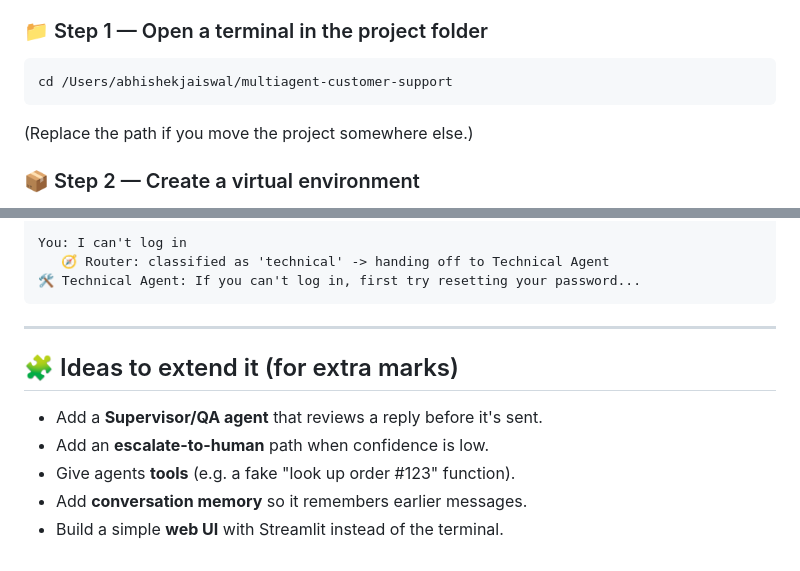
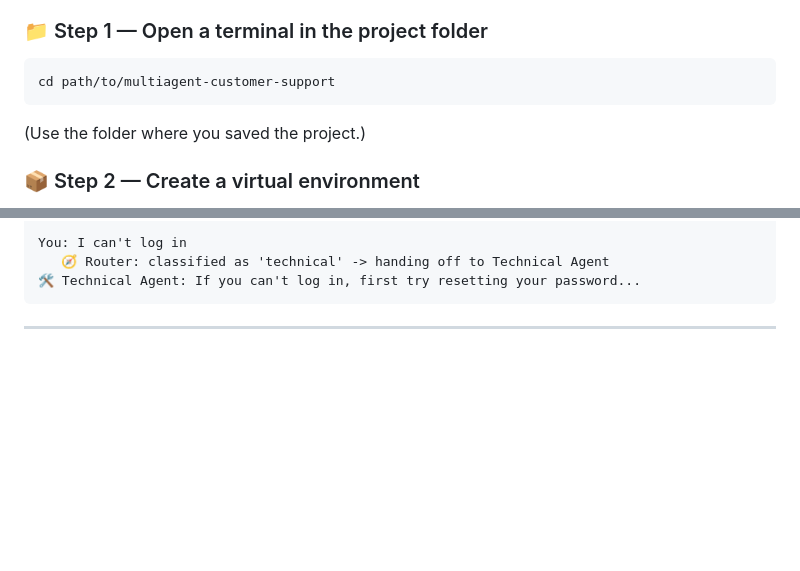
Before and after one commit to Abhishekjl/customer-support-system, a Markdown page: readme.md, 2 parts joined by grey strips. Rendered like a GitHub page; blank space fills up the shorter version.

Commit message:
fix the path

````diff
--- a/readme.md
+++ b/readme.md
@@ -66,9 +66,9 @@ install Python from <https://www.python.org/downloads/>.
 
 ### 📁 Step 1 — Open a terminal in the project folder
 ```bash
-cd /Users/abhishekjaiswal/multiagent-customer-support
+cd path/to/multiagent-customer-support
 ```
-(Replace the path if you move the project somewhere else.)
+(Use the folder where you saved the project.)
 
 ### 📦 Step 2 — Create a virtual environment
 A "virtual environment" is a private folder that holds this project's packages,
@@ -165,11 +165,3 @@ You: I can't log in
 ```
 
 ---
-
-## 🧩 Ideas to extend it (for extra marks)
-
-- Add a **Supervisor/QA agent** that reviews a reply before it's sent.
-- Add an **escalate-to-human** path when confidence is low.
-- Give agents **tools** (e.g. a fake "look up order #123" function).
-- Add **conversation memory** so it remembers earlier messages.
-- Build a simple **web UI** with Streamlit instead of the terminal.
````
